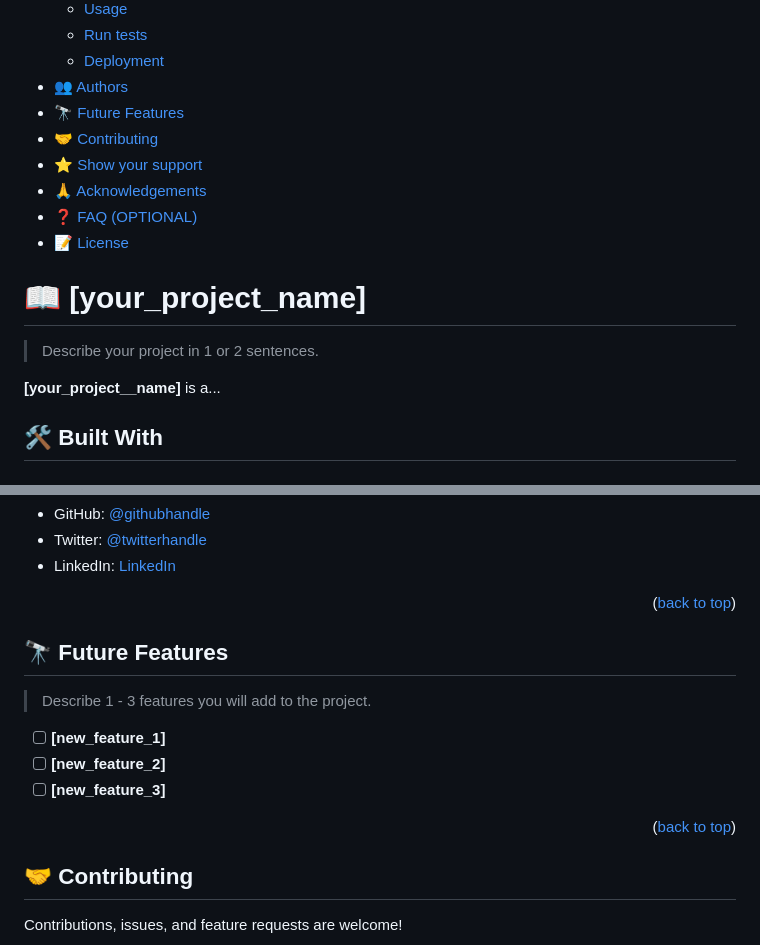
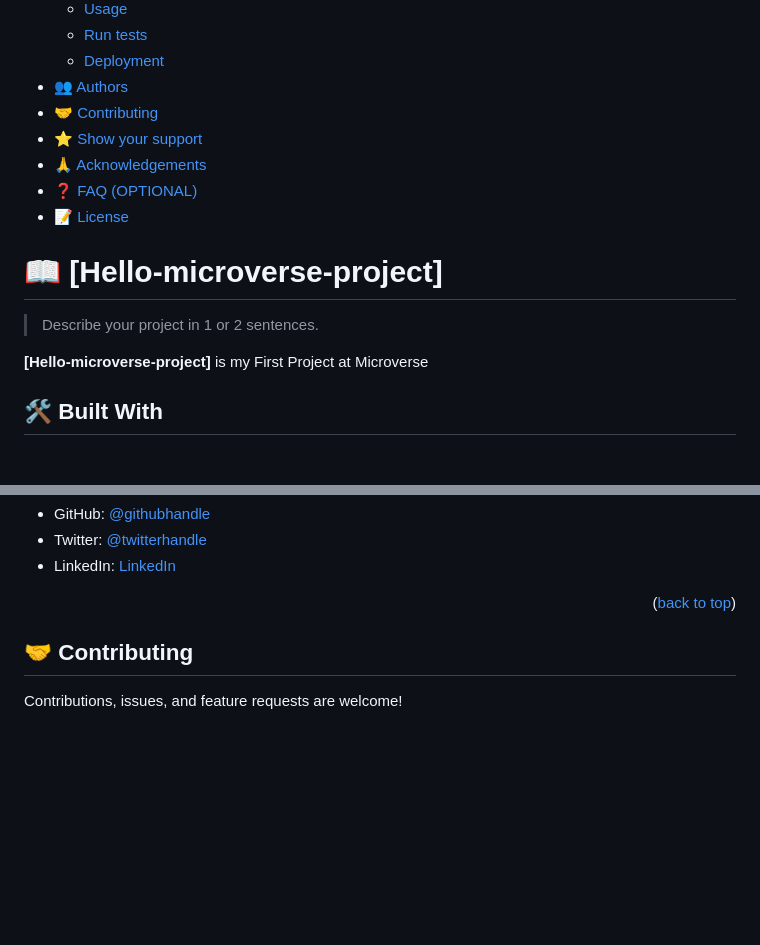
Before and after one commit to Luiscarlosvd/Hello-microverse-project, a Markdown page: README.md, 2 parts joined by grey strips. Rendered like a GitHub page; blank space fills up the shorter version.

```diff
--- a/README.md
+++ b/README.md
@@ -16,7 +16,6 @@ My first project at Microverse
   - [Run tests](#run-tests)
   - [Deployment](#triangular_flag_on_post-deployment)
 - [👥 Authors](#authors)
-- [🔭 Future Features](#future-features)
 - [🤝 Contributing](#contributing)
 - [⭐️ Show your support](#support)
 - [🙏 Acknowledgements](#acknowledgements)
@@ -25,11 +24,11 @@ My first project at Microverse
 
 <!-- PROJECT DESCRIPTION -->
 
-# 📖 [your_project_name] <a name="about-project"></a>
+# 📖 [Hello-microverse-project] <a name="about-project"></a>
 
 > Describe your project in 1 or 2 sentences.
 
-**[your_project__name]** is a...
+**[Hello-microverse-project]** is my First Project at Microverse
 
 ## 🛠 Built With <a name="built-with"></a>
 
@@ -184,18 +183,6 @@ Example:
 
 <p align="right">(<a href="#readme-top">back to top</a>)</p>
 
-<!-- FUTURE FEATURES -->
-
-## 🔭 Future Features <a name="future-features"></a>
-
-> Describe 1 - 3 features you will add to the project.
-
-- [ ] **[new_feature_1]**
-- [ ] **[new_feature_2]**
-- [ ] **[new_feature_3]**
-
-<p align="right">(<a href="#readme-top">back to top</a>)</p>
-
 <!-- CONTRIBUTING -->
 
 ## 🤝 Contributing <a name="contributing"></a>
```
